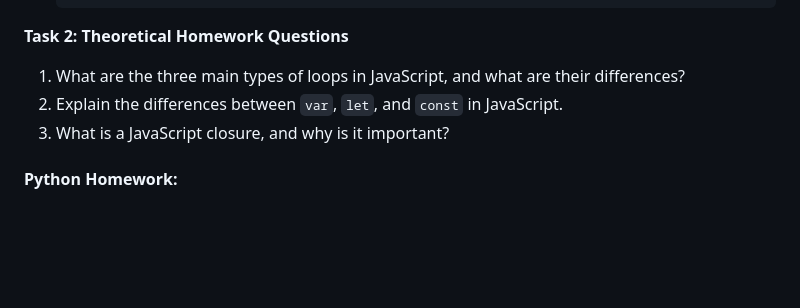
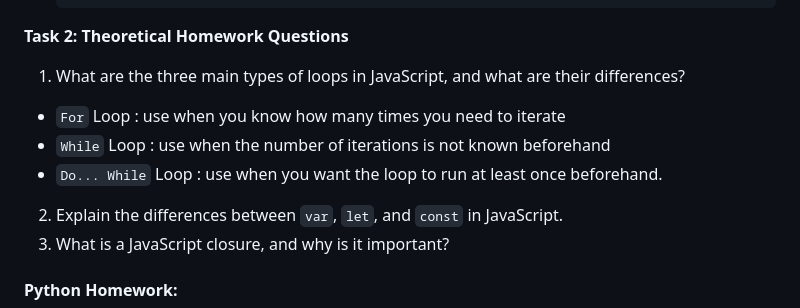
Before and after one commit to arthurbernierjr/zali-1, a Markdown page: README.md, the part around the change. Drawn GitHub-style; blank space fills up the shorter version.

Commit message:
added answers to #2

```diff
--- a/README.md
+++ b/README.md
@@ -254,6 +254,11 @@
 **Task 2: Theoretical Homework Questions**
 
 1. What are the three main types of loops in JavaScript, and what are their differences?
+
+- `For` Loop : use when you know how many times you need to iterate
+- `While` Loop : use when the number of iterations is not known beforehand
+- `Do... While` Loop : use when you want the loop to run at least once beforehand.
+
 2. Explain the differences between `var`, `let`, and `const` in JavaScript.
 3. What is a JavaScript closure, and why is it important?
 
```
